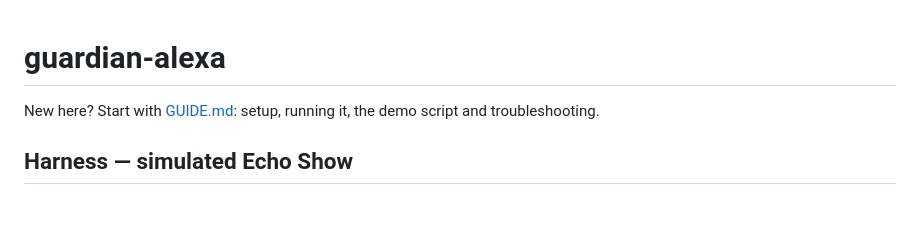
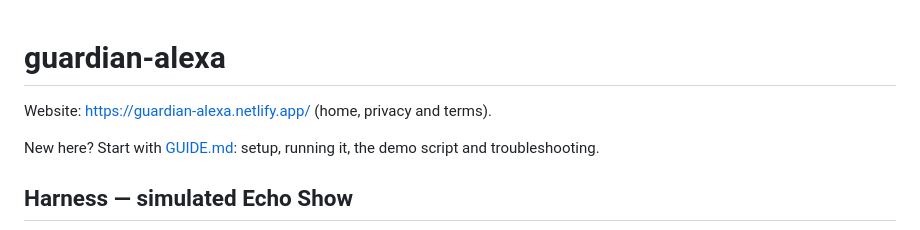
Before and after one commit to Amaanrais/guardian-alexa, a Markdown page: README.md, the part around the change. GitHub-like rendering; blank space fills up the shorter version.

Commit message:
docs: link the Netlify site in the README
Co-Authored-By: Claude Opus 5.5 <noreply@anthropic.com>

```diff
--- a/README.md
+++ b/README.md
@@ -1,4 +1,6 @@
 # guardian-alexa
+
+Website: https://guardian-alexa.netlify.app/ (home, privacy and terms).
 
 New here? Start with [GUIDE.md](GUIDE.md): setup, running it, the demo script and troubleshooting.
 
```
